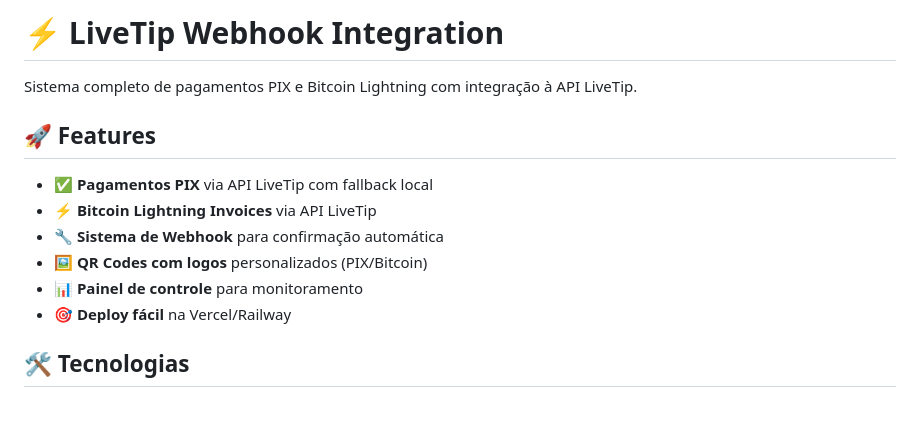
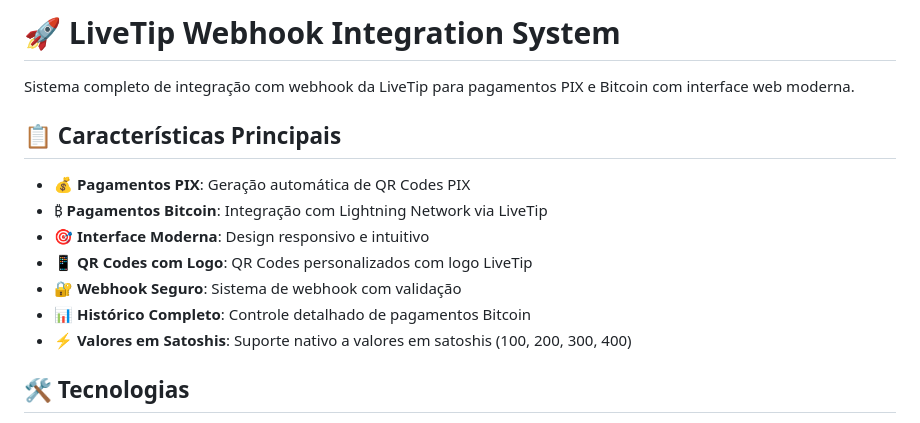
Before and after one commit to lnrdleao/livetip-webhook-integration, a Markdown page: README.md, the part around the change. Rendered like a GitHub page.

Commit message:
feat: Complete system with enhanced README and all features
- Updated README with comprehensive documentation
- Added test files for complete page validation
- Enhanced package.json with all test scripts
- Added health check endpoint to server
- Complete PIX and Bitcoin payment system
- Manual testing interface included
- Ready for production deployment

```diff
--- a/README.md
+++ b/README.md
@@ -1,15 +1,16 @@
-# ⚡ LiveTip Webhook Integration
+# 🚀 LiveTip Webhook Integration System
 
-Sistema completo de pagamentos PIX e Bitcoin Lightning com integração à API LiveTip.
+Sistema completo de integração com webhook da LiveTip para pagamentos PIX e Bitcoin com interface web moderna.
 
-## 🚀 Features
+## 📋 Características Principais
 
-- ✅ **Pagamentos PIX** via API LiveTip com fallback local
-- ⚡ **Bitcoin Lightning Invoices** via API LiveTip
-- 🔧 **Sistema de Webhook** para confirmação automática
-- 🖼️ **QR Codes com logos** personalizados (PIX/Bitcoin)
-- 📊 **Painel de controle** para monitoramento
-- 🎯 **Deploy fácil** na Vercel/Railway
+- 💰 **Pagamentos PIX**: Geração automática de QR Codes PIX
+- ₿ **Pagamentos Bitcoin**: Integração com Lightning Network via LiveTip
+- 🎯 **Interface Moderna**: Design responsivo e intuitivo
+- 📱 **QR Codes com Logo**: QR Codes personalizados com logo LiveTip
+- 🔐 **Webhook Seguro**: Sistema de webhook com validação
+- 📊 **Histórico Completo**: Controle detalhado de pagamentos Bitcoin
+- ⚡ **Valores em Satoshis**: Suporte nativo a valores em satoshis (100, 200, 300, 400)
 
 ## 🛠️ Tecnologias
 
```
